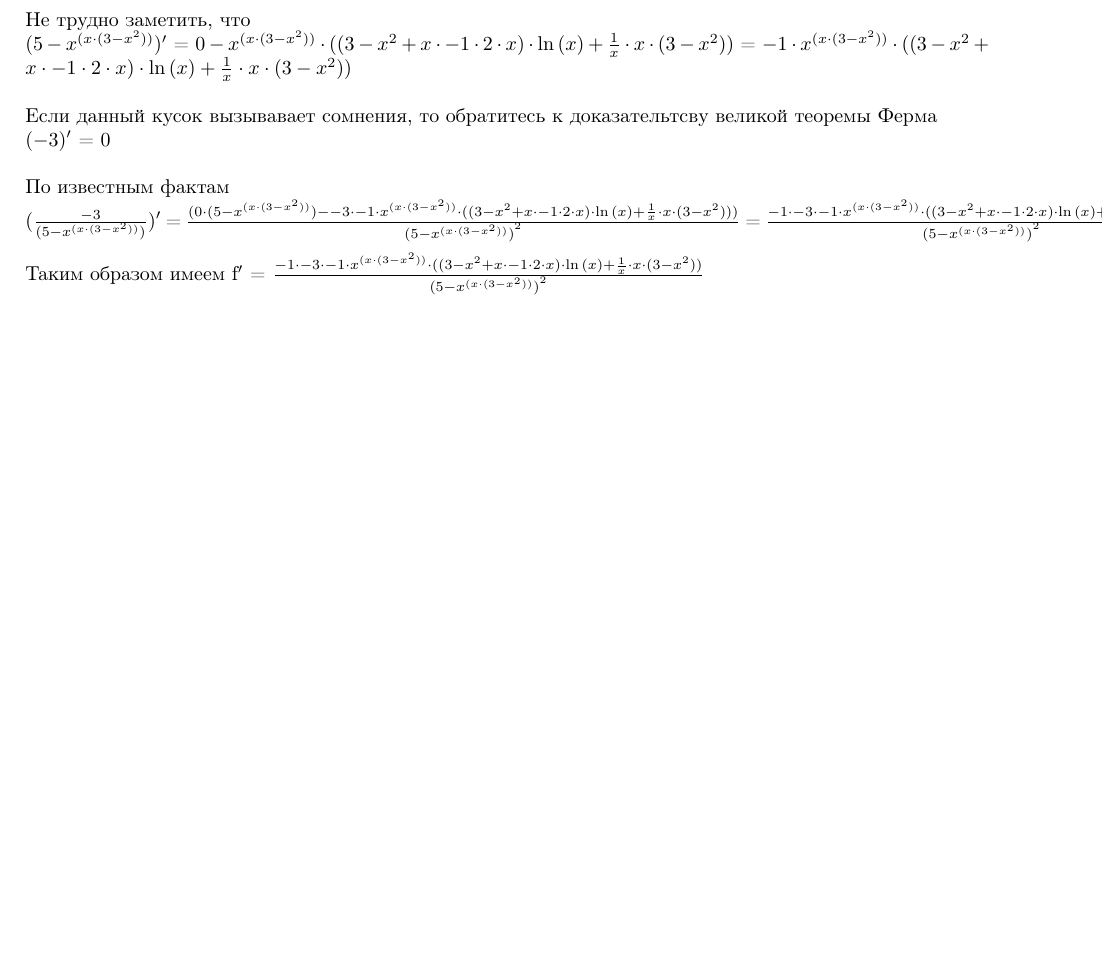
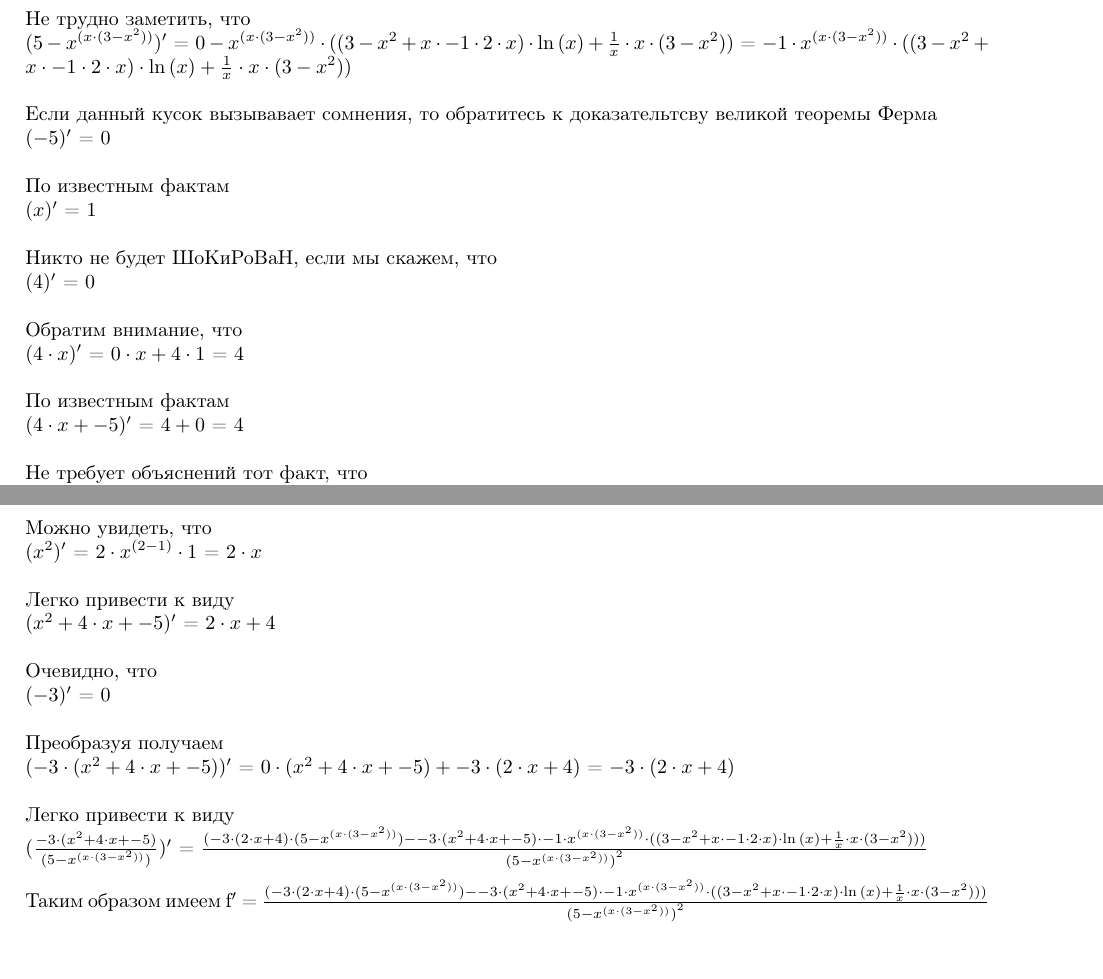
Before and after one commit to IvanBrekman/Differentiator, a LaTeX document (logs/latex.tex): part of the page before the commit and two parts of pages 1 and 2 of 2 after it, the two joined at a grey line, cut so that both start at the same text, the shorter picture padded with empty space. Compiled offline with pdfLaTeX.

Commit message:
samll fix

```diff
--- a/logs/latex.tex
+++ b/logs/latex.tex
@@ -9,7 +9,7 @@
 
 \title{Differentiator}
 \author{IvanBrekman}
-\date{01.12.2021 22:58:18, Wednesday}
+\date{01.12.2021 23:30:15, Wednesday}
 
 \begin{document}
 
@@ -47,11 +47,38 @@
 ($ 5 - {x}^{(x \cdot (3 - {x}^{2}))} $)$ ^\prime $ = $ 0 - {x}^{(x \cdot (3 - {x}^{2}))} \cdot ((3 - {x}^{2} + x \cdot -1 \cdot 2 \cdot x) \cdot \ln{(x)} + \frac{1}{x} \cdot x \cdot (3 - {x}^{2})) $ = $ -1 \cdot {x}^{(x \cdot (3 - {x}^{2}))} \cdot ((3 - {x}^{2} + x \cdot -1 \cdot 2 \cdot x) \cdot \ln{(x)} + \frac{1}{x} \cdot x \cdot (3 - {x}^{2})) $\newline
 \newline
 Если данный кусок вызывавает сомнения, то обратитесь к доказательтсву великой теоремы Ферма \newline
+($ -5 $)$ ^\prime $ = $ 0 $\newline
+\newline
+По известным фактам \newline
+($ x $)$ ^\prime $ = $ 1 $\newline
+\newline
+Никто не будет ШоКиРоВаН, если мы скажем, что \newline
+($ 4 $)$ ^\prime $ = $ 0 $\newline
+\newline
+Обратим внимание, что \newline
+($ 4 \cdot x $)$ ^\prime $ = $ 0 \cdot x + 4 \cdot 1 $ = $ 4 $\newline
+\newline
+По известным фактам \newline
+($ 4 \cdot x + -5 $)$ ^\prime $ = $ 4 + 0 $ = $ 4 $\newline
+\newline
+Не требует объяснений тот факт, что \newline
+($ x $)$ ^\prime $ = $ 1 $\newline
+\newline
+Можно увидеть, что \newline
+($ {x}^{2} $)$ ^\prime $ = $ 2 \cdot {x}^{(2 - 1)} \cdot 1 $ = $ 2 \cdot x $\newline
+\newline
+Легко привести к виду \newline
+($ {x}^{2} + 4 \cdot x + -5 $)$ ^\prime $ = $ 2 \cdot x + 4 $\newline
+\newline
+Очевидно, что \newline
 ($ -3 $)$ ^\prime $ = $ 0 $\newline
 \newline
-По известным фактам \newline
-($ \frac{-3}{(5 - {x}^{(x \cdot (3 - {x}^{2}))})} $)$ ^\prime $ = $ \frac{(0 \cdot (5 - {x}^{(x \cdot (3 - {x}^{2}))}) - -3 \cdot -1 \cdot {x}^{(x \cdot (3 - {x}^{2}))} \cdot ((3 - {x}^{2} + x \cdot -1 \cdot 2 \cdot x) \cdot \ln{(x)} + \frac{1}{x} \cdot x \cdot (3 - {x}^{2})))}{{(5 - {x}^{(x \cdot (3 - {x}^{2}))})}^{2}} $ = $ \frac{-1 \cdot -3 \cdot -1 \cdot {x}^{(x \cdot (3 - {x}^{2}))} \cdot ((3 - {x}^{2} + x \cdot -1 \cdot 2 \cdot x) \cdot \ln{(x)} + \frac{1}{x} \cdot x \cdot (3 - {x}^{2}))}{{(5 - {x}^{(x \cdot (3 - {x}^{2}))})}^{2}} $\newline
+Преобразуя получаем \newline
+($ -3 \cdot ({x}^{2} + 4 \cdot x + -5) $)$ ^\prime $ = $ 0 \cdot ({x}^{2} + 4 \cdot x + -5) + -3 \cdot (2 \cdot x + 4) $ = $ -3 \cdot (2 \cdot x + 4) $\newline
 \newline
-Таким образом имеем f$^\prime$ = $ \frac{-1 \cdot -3 \cdot -1 \cdot {x}^{(x \cdot (3 - {x}^{2}))} \cdot ((3 - {x}^{2} + x \cdot -1 \cdot 2 \cdot x) \cdot \ln{(x)} + \frac{1}{x} \cdot x \cdot (3 - {x}^{2}))}{{(5 - {x}^{(x \cdot (3 - {x}^{2}))})}^{2}} $\newline
+Легко привести к виду \newline
+($ \frac{-3 \cdot ({x}^{2} + 4 \cdot x + -5)}{(5 - {x}^{(x \cdot (3 - {x}^{2}))})} $)$ ^\prime $ = $ \frac{(-3 \cdot (2 \cdot x + 4) \cdot (5 - {x}^{(x \cdot (3 - {x}^{2}))}) - -3 \cdot ({x}^{2} + 4 \cdot x + -5) \cdot -1 \cdot {x}^{(x \cdot (3 - {x}^{2}))} \cdot ((3 - {x}^{2} + x \cdot -1 \cdot 2 \cdot x) \cdot \ln{(x)} + \frac{1}{x} \cdot x \cdot (3 - {x}^{2})))}{{(5 - {x}^{(x \cdot (3 - {x}^{2}))})}^{2}} $\newline
+\newline
+Таким образом имеем f$^\prime$ = $ \frac{(-3 \cdot (2 \cdot x + 4) \cdot (5 - {x}^{(x \cdot (3 - {x}^{2}))}) - -3 \cdot ({x}^{2} + 4 \cdot x + -5) \cdot -1 \cdot {x}^{(x \cdot (3 - {x}^{2}))} \cdot ((3 - {x}^{2} + x \cdot -1 \cdot 2 \cdot x) \cdot \ln{(x)} + \frac{1}{x} \cdot x \cdot (3 - {x}^{2})))}{{(5 - {x}^{(x \cdot (3 - {x}^{2}))})}^{2}} $\newline
 
 \end{document}
```
Also changed, not shown: logs/func.txt (+1 -1 lines), logs/latex.tex (2 more changed lines), 3 other files.
